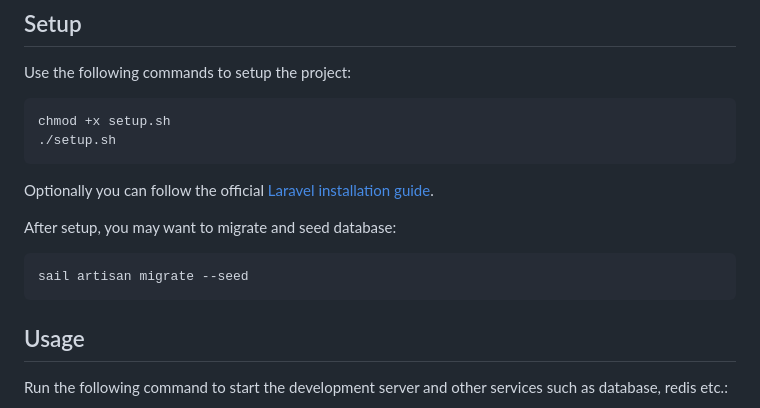
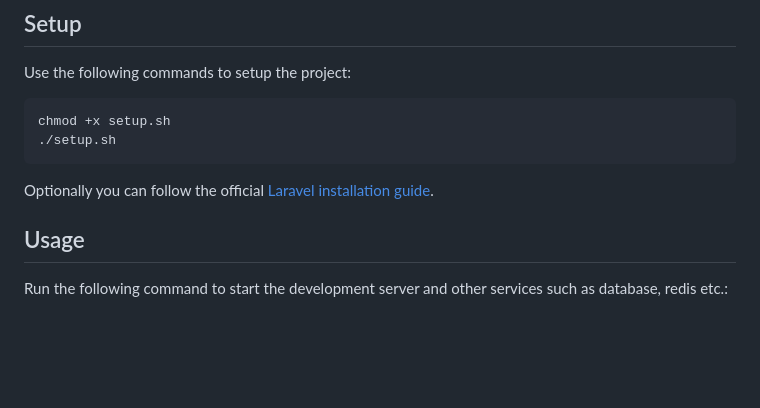
Before and after one commit to damianchojnacki/fleet-tracker-api, a Markdown page: README.md, the part around the change. Drawn GitHub-style; blank space fills up the shorter version.

Commit message:
Update README.md [skip ci]

````diff
--- a/README.md
+++ b/README.md
@@ -67,13 +67,8 @@ Use the following commands to setup the project:
 chmod +x setup.sh
 ./setup.sh
 ```
+
 Optionally you can follow the official [Laravel installation guide](https://laravel.com/docs/10.x/installation).
-
-After setup, you may want to migrate and seed database:
-
-```shell
-sail artisan migrate --seed
-```
 
 ## Usage
 
````
